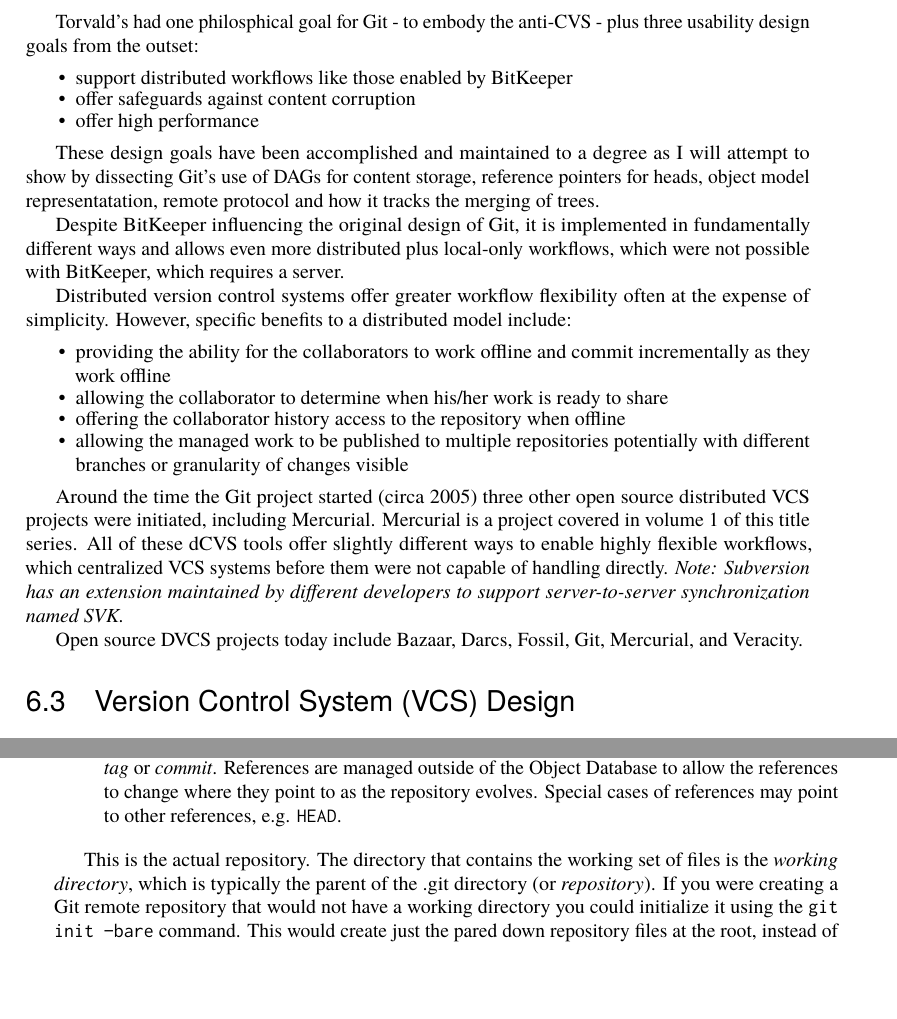
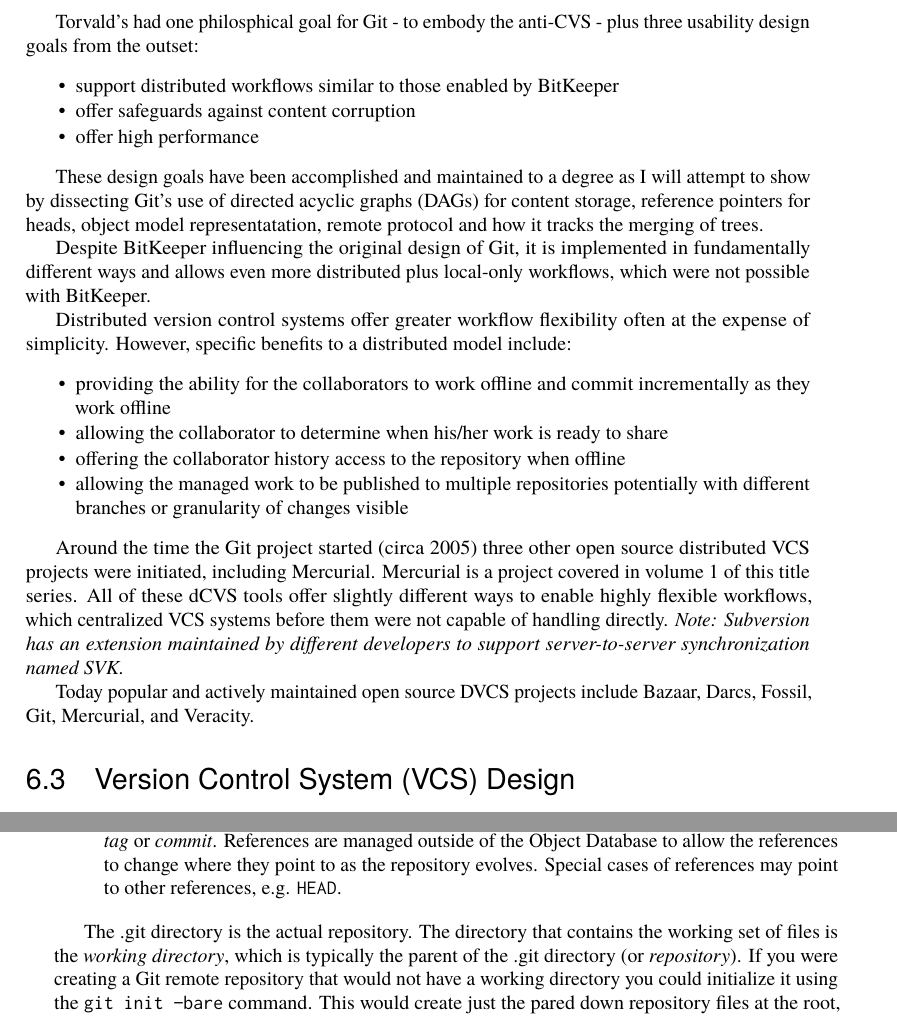
Before and after one commit to catlee/aosa-volume2, a LaTeX thesis (tex/en/aosa2.tex, which reads tex/en/git.tex): two parts of pages 84 and 89 of 353, joined at a grey line, cut so that both start at the same text, the shorter picture padded with empty space. Compiled offline with pdfLaTeX.

Commit message:
Git: Minor edits to improve general readability (hopefully)
Specific technical review feedback from KM being addressed are:
"this was confusing for me perhaps because of the page break. Perhaps it
should say ".git is the actually repository."
Position: right above "This is the actual repository" in original draft.

git-svn-id: http://www.aosabook.org/svn/volume2@877 dd5aa6cc-de63-413d-92ad-03a14aac4e6a

```diff
--- a/tex/en/git.tex
+++ b/tex/en/git.tex
@@ -49,20 +49,19 @@
 Torvald's had one philosphical goal for Git - to embody the anti-CVS - plus
 three usability design goals from the outset:
 \begin{aosaitemize}
-  \item support distributed workflows like those enabled by BitKeeper
+  \item support distributed workflows similar to those enabled by BitKeeper
   \item offer safeguards against content corruption
   \item offer high performance
 \end{aosaitemize}
 
 These design goals have been accomplished and maintained to a degree as I
-will attempt to show by dissecting Git's use of DAGs for content storage,
-reference pointers for heads, object model representatation, remote protocol
-and how it tracks the merging of trees.
+will attempt to show by dissecting Git's use of directed acyclic graphs
+(DAGs) for content storage, reference pointers for heads, object model
+representatation, remote protocol and how it tracks the merging of trees.
 
 Despite BitKeeper influencing the original design of Git, it is implemented
 in fundamentally different ways and allows even more distributed plus
-local-only workflows, which were not possible with BitKeeper, which requires
-a server.
+local-only workflows, which were not possible with BitKeeper.
 
 Distributed version control systems offer greater workflow flexibility often
 at the expense of simplicity. However, specific benefits to a distributed
@@ -86,8 +85,8 @@
 \emph{Note: Subversion has an extension maintained by different developers
 to support server-to-server synchronization named SVK.}
 
-Open source DVCS projects today include Bazaar, Darcs, Fossil, Git,
-Mercurial, and Veracity.
+Today popular and actively maintained open source DVCS projects include
+Bazaar, Darcs, Fossil, Git, Mercurial, and Veracity.
 
 \end{aosasect1}
 
@@ -333,10 +332,10 @@
   \code{HEAD}.
 \end{aosaitemize}
 
-This is the actual repository. The directory that contains the working set
-of files is the \emph{working directory}, which is typically the parent of
-the .git directory (or \emph{repository}). If you were creating a Git
-remote repository that would not have a working directory you could
+The .git directory is the actual repository. The directory that contains the
+working set of files is the \emph{working directory}, which is typically the
+parent of the .git directory (or \emph{repository}). If you were creating a
+Git remote repository that would not have a working directory you could
 initialize it using the \code{git init --bare} command. This would create
 just the pared down repository files at the root, instead of creating it
 as a subdirectory under the working tree.
```
